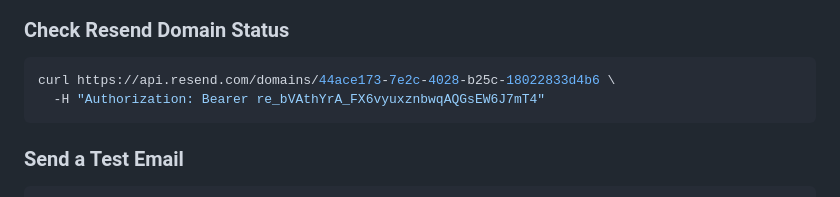
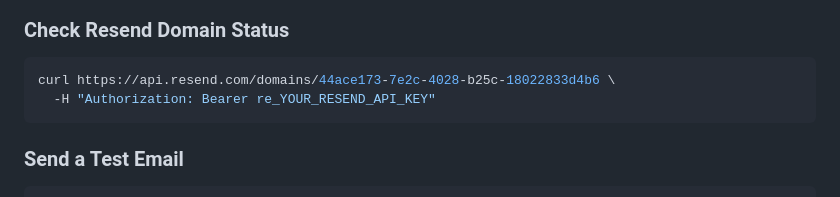
Before and after one commit to niveditapandey/getheard, a Markdown page: documentation/ADMIN_GUIDE.md, the part around the change. Rendered like a GitHub page.

Commit message:
Remove real API keys from documentation — replace with placeholders

````diff
--- a/documentation/ADMIN_GUIDE.md
+++ b/documentation/ADMIN_GUIDE.md
@@ -249,7 +249,7 @@ The Meta WhatsApp access token expires every 60 days. Before it expires:
 ### Check Resend Domain Status
 ```bash
 curl https://api.resend.com/domains/44ace173-7e2c-4028-b25c-18022833d4b6 \
-  -H "Authorization: Bearer re_bVAthYrA_FX6vyuxznbwqAQGsEW6J7mT4"
+  -H "Authorization: Bearer re_YOUR_RESEND_API_KEY"
 ```
 
 ### Send a Test Email
````
Also changed, not shown: documentation/INTEGRATIONS.md (+5 -5 lines).
